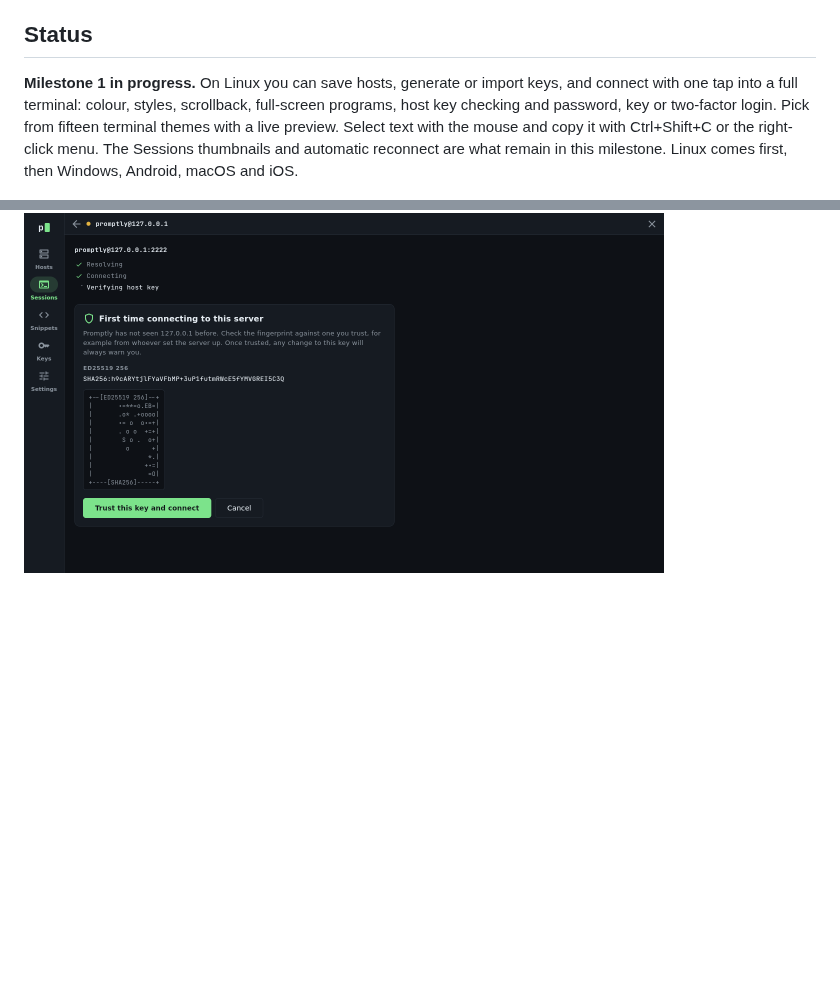
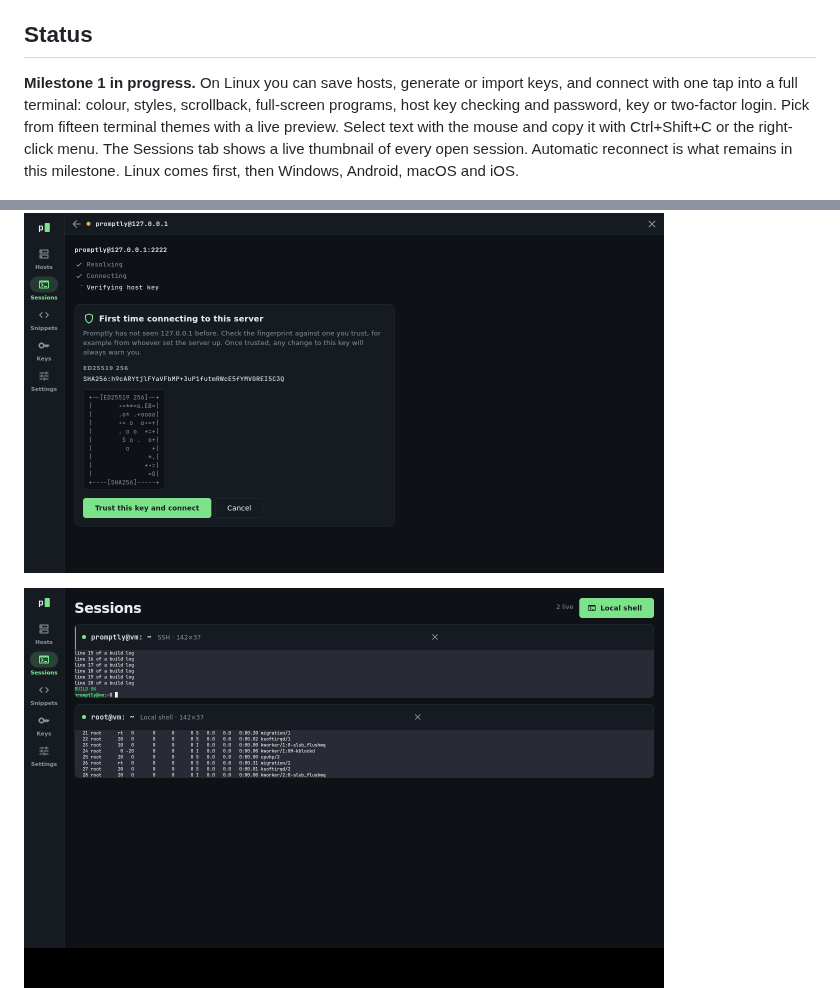
Before and after one commit to analogproblems/Promptly, a Markdown page: README.md, 2 parts joined by grey strips. Rendered like a GitHub page; pictures changed too: docs/screenshots/m1-sessions-thumbnails.png (added); blank space fills up the shorter version.

```diff
--- a/README.md
+++ b/README.md
@@ -8,7 +8,7 @@ Everything you set up in Promptly lives in an encrypted **vault**: a small folde
 
 ## Status
 
-**Milestone 1 in progress.** On Linux you can save hosts, generate or import keys, and connect with one tap into a full terminal: colour, styles, scrollback, full-screen programs, host key checking and password, key or two-factor login. Pick from fifteen terminal themes with a live preview. Select text with the mouse and copy it with Ctrl+Shift+C or the right-click menu. The Sessions thumbnails and automatic reconnect are what remain in this milestone. Linux comes first, then Windows, Android, macOS and iOS.
+**Milestone 1 in progress.** On Linux you can save hosts, generate or import keys, and connect with one tap into a full terminal: colour, styles, scrollback, full-screen programs, host key checking and password, key or two-factor login. Pick from fifteen terminal themes with a live preview. Select text with the mouse and copy it with Ctrl+Shift+C or the right-click menu. The Sessions tab shows a live thumbnail of every open session. Automatic reconnect is what remains in this milestone. Linux comes first, then Windows, Android, macOS and iOS.
 
 <p>
   <img src="docs/screenshots/m1-hosts-list.png" alt="The saved hosts list on Linux, dark theme" width="640">
@@ -17,6 +17,9 @@ Everything you set up in Promptly lives in an encrypted **vault**: a small folde
 <p>
   <img src="docs/screenshots/m1-ssh-shell.png" alt="An SSH session connected and running commands on Linux, dark theme" width="640">
   <img src="docs/screenshots/m1-ssh-host-key.png" alt="The first-time host key prompt with fingerprint and randomart" width="640">
+</p>
+<p>
+  <img src="docs/screenshots/m1-sessions-thumbnails.png" alt="The Sessions tab with live thumbnails of an SSH session and a local shell" width="640">
 </p>
 <p>
   <img src="docs/screenshots/m1-themes-gallery.png" alt="The terminal theme gallery with Dracula selected" width="640">
```
Also changed, not shown: docs/ROADMAP.md (+1 -1 lines), 5 other files.
